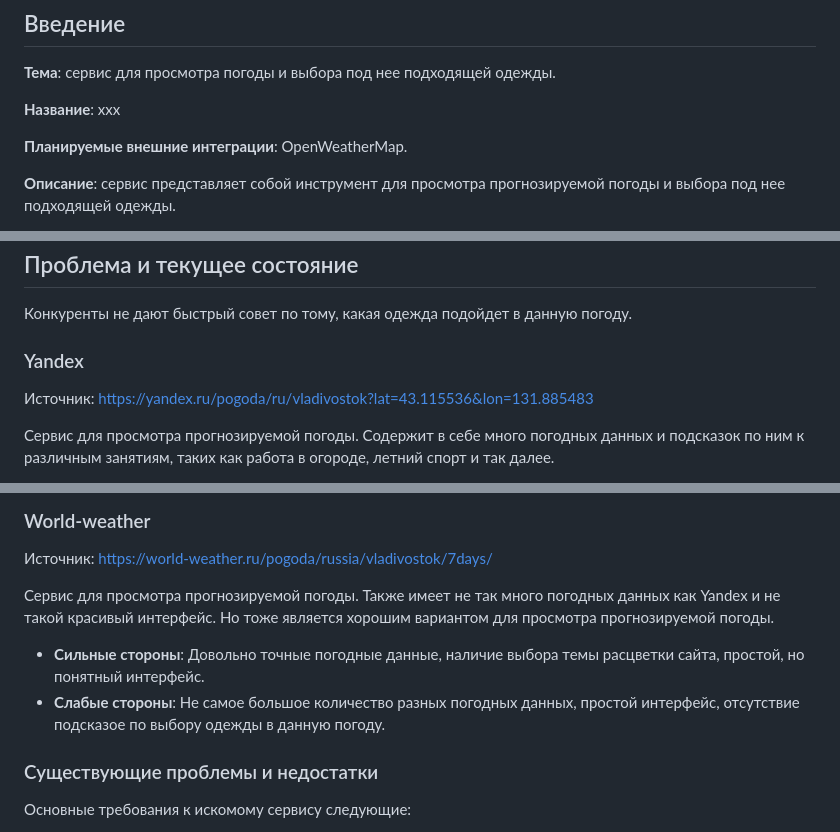
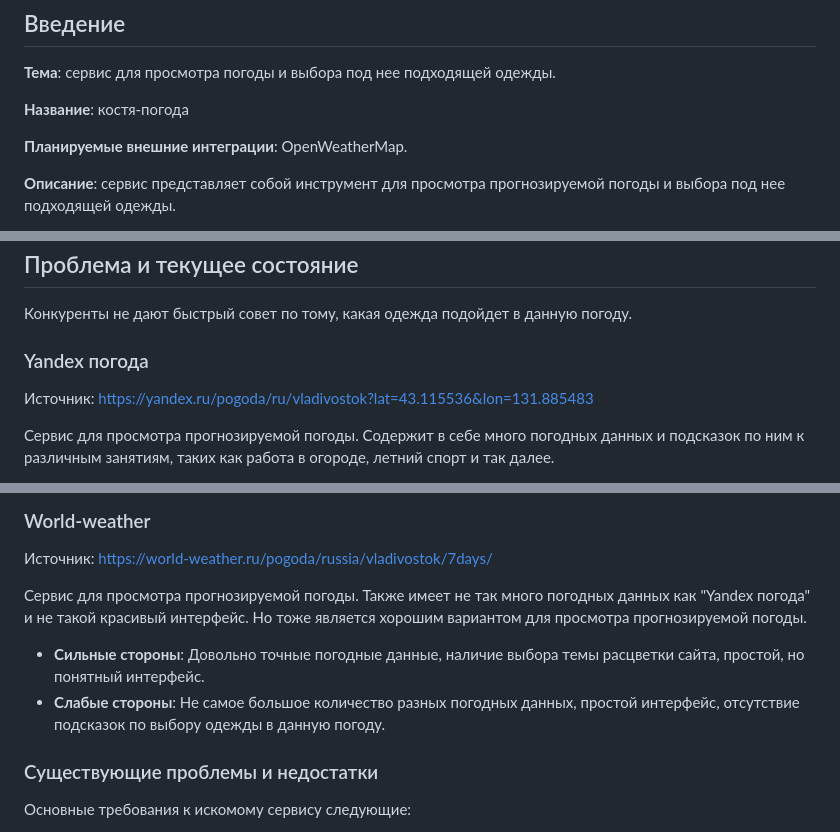
Before and after one commit to Kostyn323/Project-weather_site, a Markdown page: domain_analysis.md, 3 parts joined by grey strips. Rendered like a GitHub page.

```diff
--- a/domain_analysis.md
+++ b/domain_analysis.md
@@ -4,7 +4,7 @@
 
 **Тема**: сервис для просмотра погоды и выбора под нее подходящей одежды.
 
-**Название**:  xxx
+**Название**:  костя-погода
 
 **Планируемые внешние интеграции**: OpenWeatherMap.
 
@@ -51,7 +51,7 @@
 
 Конкуренты не дают быстрый совет по тому, какая одежда подойдет в данную погоду.
 
-### Yandex
+### Yandex погода
 
 Источник: https://yandex.ru/pogoda/ru/vladivostok?lat=43.115536&lon=131.885483
 
@@ -73,10 +73,10 @@
 
 Источник: https://world-weather.ru/pogoda/russia/vladivostok/7days/
 
-Сервис для просмотра прогнозируемой погоды. Также имеет не так много погодных данных как Yandex и не такой красивый интерфейс. Но тоже является хорошим вариантом для просмотра прогнозируемой погоды.
+Сервис для просмотра прогнозируемой погоды. Также имеет не так много погодных данных как "Yandex погода" и не такой красивый интерфейс. Но тоже является хорошим вариантом для просмотра прогнозируемой погоды.
 
 - **Сильные стороны**: Довольно точные погодные данные, наличие выбора темы расцветки сайта, простой, но понятный интерфейс.
-- **Слабые стороны**: Не самое большое количество разных погодных данных, простой интерфейс, отсутствие подсказое по выбору одежды в данную погоду.
+- **Слабые стороны**: Не самое большое количество разных погодных данных, простой интерфейс, отсутствие подсказок по выбору одежды в данную погоду.
 
 ### Существующие проблемы и недостатки
 
```
